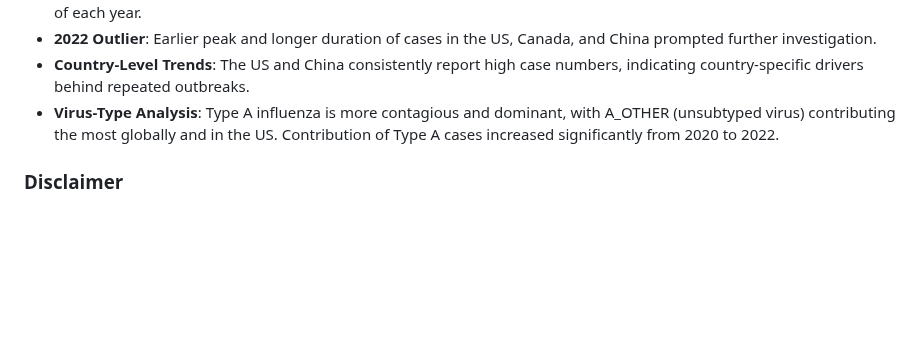
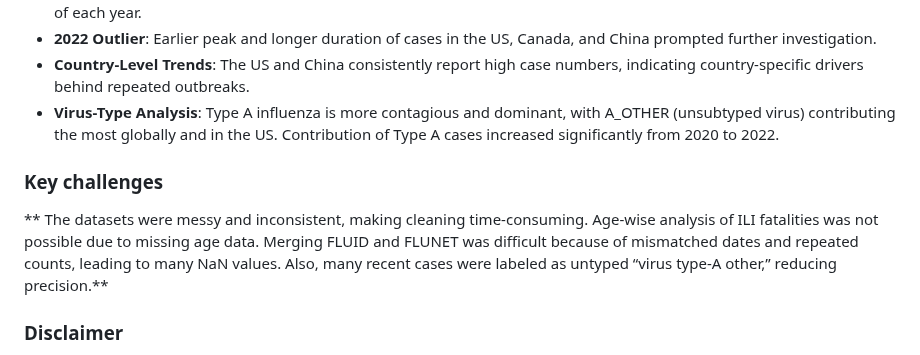
Before and after one commit to Niranchana44/Influenza_Comprehensive_Analysis, a Markdown page: README.md, the part around the change. Drawn GitHub-style; blank space fills up the shorter version.

```diff
--- a/README.md
+++ b/README.md
@@ -41,6 +41,10 @@ The datasets are obtained from the **World Health Organization (WHO)**:
 - **Country-Level Trends**: The US and China consistently report high case numbers, indicating country-specific drivers behind repeated outbreaks.
 - **Virus-Type Analysis**: Type A influenza is more contagious and dominant, with A_OTHER (unsubtyped virus) contributing the most globally and in the US. Contribution of Type A cases increased significantly from 2020 to 2022.
 
+### Key challenges
+
+** The datasets were messy and inconsistent, making cleaning time-consuming. Age-wise analysis of ILI fatalities was not possible due to missing age data. Merging FLUID and FLUNET was difficult because of mismatched dates and repeated counts, leading to many NaN values. Also, many recent cases were labeled as untyped “virus type-A other,” reducing precision.**
+
 
 ### Disclaimer
 This is a completely original project including the definition of goals, analysis plans, and insights. All work  from problem formulation to exploratory analysis and interpretation  was entirely self-conceived and executed by the author.
```
